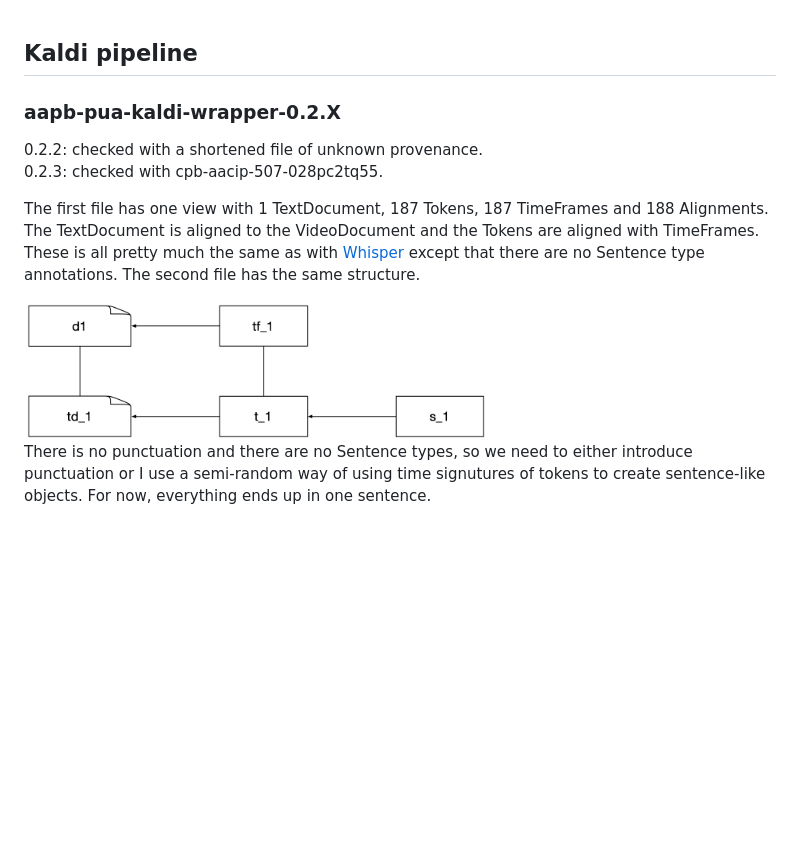
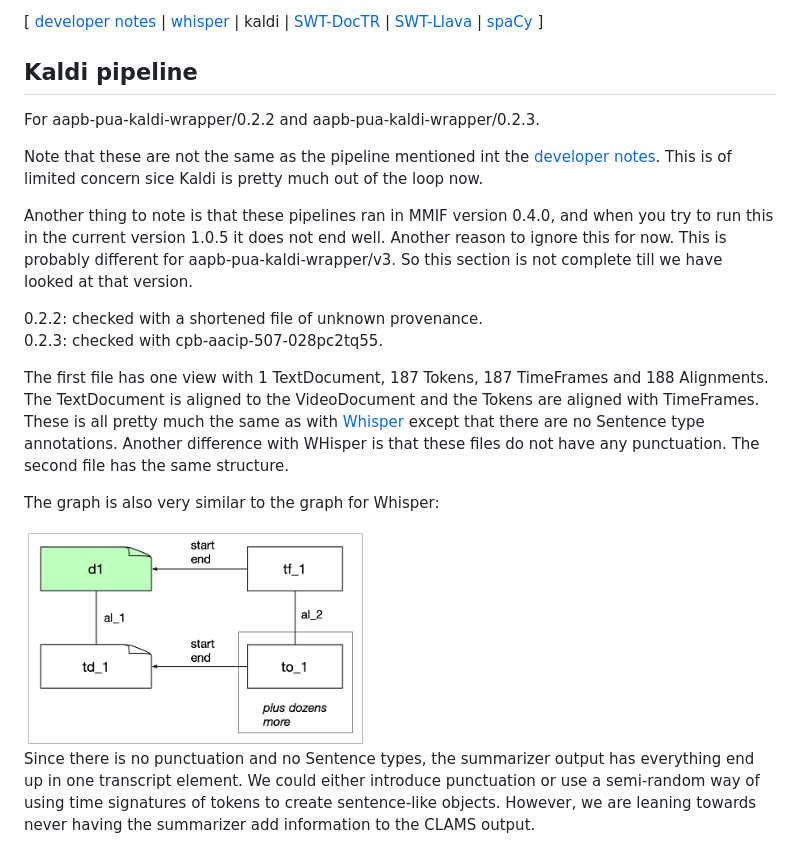
Before and after one commit to clamsproject/mmif-summarizer, a Markdown page: docs/pipelines/kaldi.md, the part around the change. Drawn GitHub-style; pictures changed too: docs/pipelines/images/kaldi.png; blank space fills up the shorter version.

Commit message:
Streamlining the summarizer for Whisper

```diff
--- a/docs/pipelines/kaldi.md
+++ b/docs/pipelines/kaldi.md
@@ -1,12 +1,26 @@
+[ [developer notes](../developer-notes.md)
+| [whisper](whisper.md)
+| kaldi
+| [SWT-DocTR](swt-doctr.md)
+| [SWT-Llava](swt-llava.md)
+| [spaCy](spacy.md)
+]
+
 ## Kaldi pipeline
 
-### aapb-pua-kaldi-wrapper-0.2.X
+For aapb-pua-kaldi-wrapper/0.2.2 and aapb-pua-kaldi-wrapper/0.2.3.
+
+Note that these are not the same as the pipeline mentioned int the [developer notes](../developer-notes.md). This is of limited concern sice Kaldi is pretty much out of the loop now.
+
+Another thing to note is that these pipelines ran in MMIF version 0.4.0, and when you try to run this in the current version 1.0.5 it does not end well. Another reason to ignore this for now. This is probably different for aapb-pua-kaldi-wrapper/v3. So this section is not complete till we have looked at that version.
 
 0.2.2: checked with a shortened file of unknown provenance.<br/>
 0.2.3: checked with cpb-aacip-507-028pc2tq55.
 
-The first file has one view with 1 TextDocument, 187 Tokens, 187 TimeFrames and 188 Alignments. The TextDocument is aligned to the VideoDocument and the Tokens are aligned with TimeFrames. These is all pretty much the same as with [Whisper](whisper.md) except that there are no Sentence type annotations. The second file has the same structure.
+The first file has one view with 1 TextDocument, 187 Tokens, 187 TimeFrames and 188 Alignments. The TextDocument is aligned to the VideoDocument and the Tokens are aligned with TimeFrames. These is all pretty much the same as with [Whisper](whisper.md) except that there are no Sentence type annotations. Another difference with WHisper is that these files do not have any punctuation. The second file has the same structure.
 
-<img src="images/kaldi.png" height=140>
+The graph is also very similar to the graph for Whisper:
 
-There is no punctuation and there are no Sentence types, so we need to either introduce punctuation or I use a semi-random way of using time signutures of tokens to create sentence-like objects. For now, everything ends up in one sentence.
+<img src="images/kaldi.png" height=220>
+
+Since there is no punctuation and no Sentence types, the summarizer output has everything end up in one transcript element. We could either introduce punctuation or use a semi-random way of using time signatures of tokens to create sentence-like objects. However, we are leaning towards never having the summarizer add information to the CLAMS output.
```
Also changed, not shown: docs/pipelines/whisper.md (+25 -12 lines), docs/pipelines/images/whisper.png, 2 other files.
